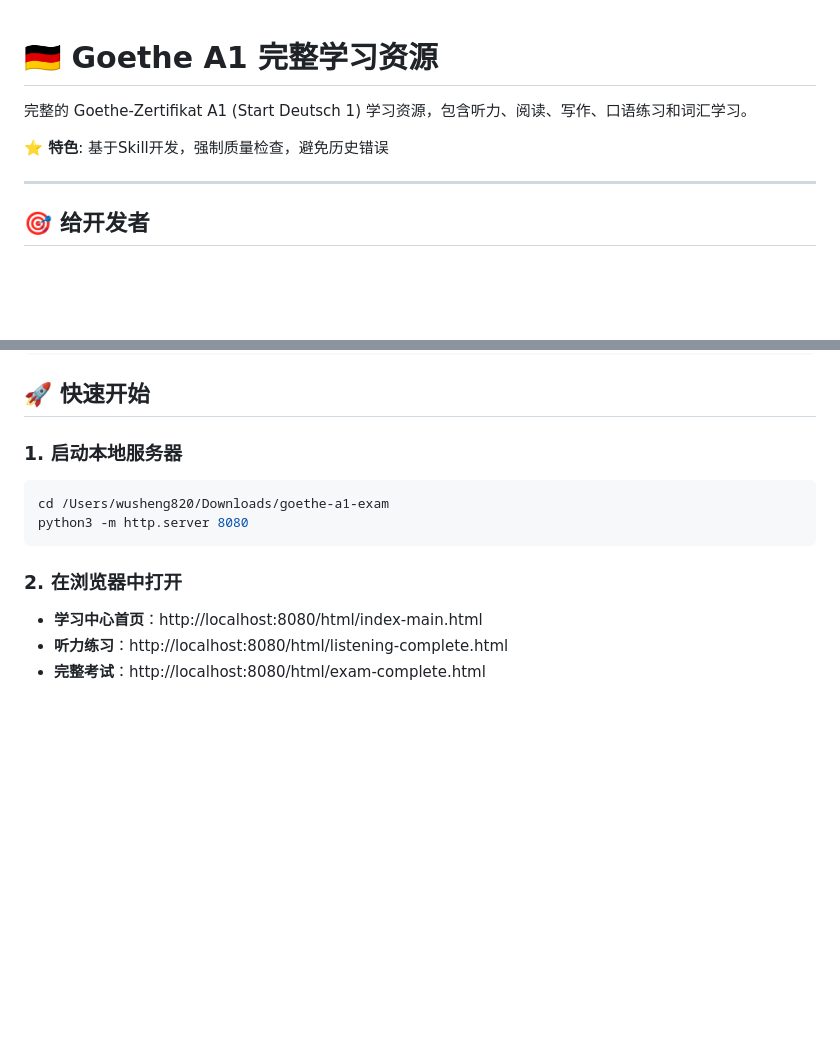
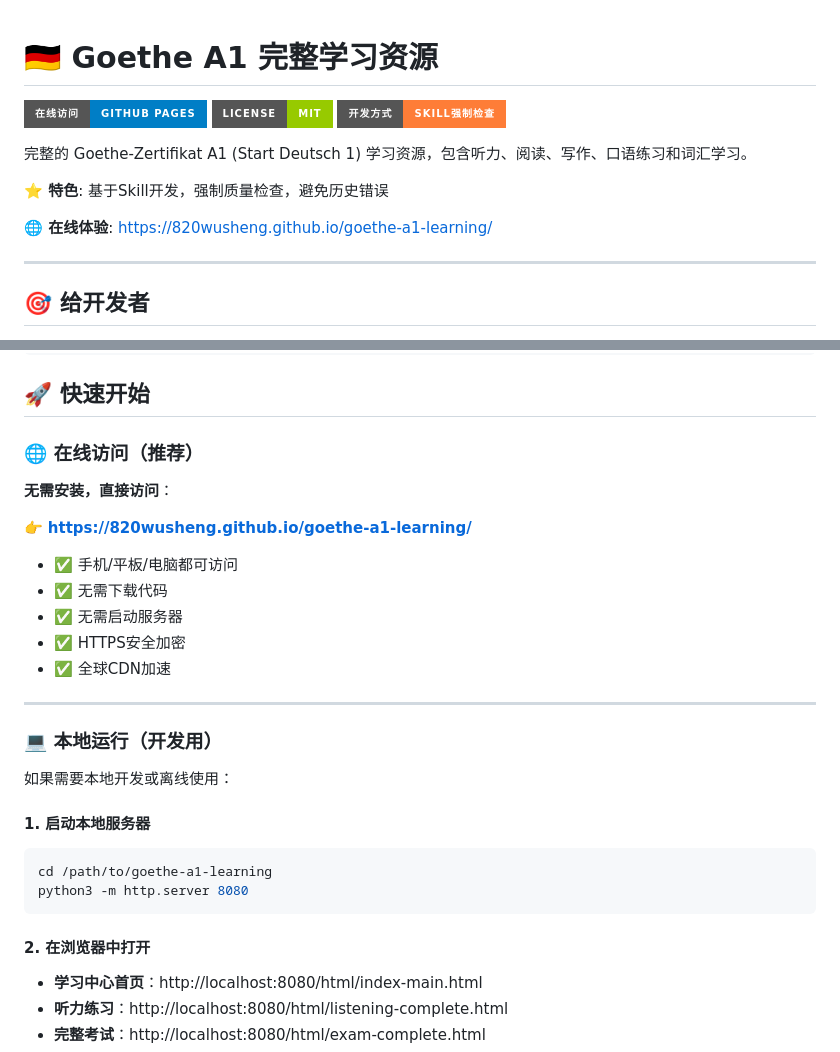
Before and after one commit to 820wusheng/goethe-a1-learning, a Markdown page: README.md, 2 parts joined by grey strips. Rendered like a GitHub page; badges without logos; blank space fills up the shorter version.

Commit message:
feat: 部署到GitHub Pages，无需本地运行
新增:
✅ index.html - 自动重定向到主页
✅ GitHub Pages配置 - 自动部署
✅ 在线访问地址 - https://820wusheng.github.io/goethe-a1-learning/

更新README:
✅ 在线访问链接（推荐方式）
✅ GitHub Pages徽章
✅ 本地运行说明（开发用）

优势:
- 无需git clone
- 无需启动服务器
- 手机/平板/电脑直接访问
- HTTPS安全加密
- 全球CDN加速

按照Skill流程:
✓ 阶段1: 已读PITFALLS.md
✓ 阶段2: 创建index.html
✓ 阶段3: 配置GitHub Pages
✓ 阶段4: 更新文档
✓ 阶段5: 等待部署完成测试

Co-Authored-By: Claude Sonnet 4 <noreply@anthropic.com>

````diff
--- a/README.md
+++ b/README.md
@@ -1,8 +1,14 @@
 # 🇩🇪 Goethe A1 完整学习资源
+
+[![GitHub Pages](https://img.shields.io/badge/在线访问-GitHub%20Pages-blue?style=for-the-badge&logo=github)](https://820wusheng.github.io/goethe-a1-learning/)
+[![License](https://img.shields.io/badge/License-MIT-green?style=for-the-badge)](LICENSE)
+[![Skill](https://img.shields.io/badge/开发方式-Skill强制检查-orange?style=for-the-badge)](#-给开发者)
 
 完整的 Goethe-Zertifikat A1 (Start Deutsch 1) 学习资源，包含听力、阅读、写作、口语练习和词汇学习。
 
 **⭐ 特色**: 基于Skill开发，强制质量检查，避免历史错误
+
+**🌐 在线体验**: [https://820wusheng.github.io/goethe-a1-learning/](https://820wusheng.github.io/goethe-a1-learning/)
 
 ---
 
@@ -57,14 +63,32 @@ goethe-a1-exam/
 
 ## 🚀 快速开始
 
-### 1. 启动本地服务器
+### 🌐 在线访问（推荐）
+
+**无需安装，直接访问**：
+
+👉 **https://820wusheng.github.io/goethe-a1-learning/**
+
+- ✅ 手机/平板/电脑都可访问
+- ✅ 无需下载代码
+- ✅ 无需启动服务器
+- ✅ HTTPS安全加密
+- ✅ 全球CDN加速
+
+---
+
+### 💻 本地运行（开发用）
+
+如果需要本地开发或离线使用：
+
+#### 1. 启动本地服务器
 
 ```bash
-cd /Users/wusheng820/Downloads/goethe-a1-exam
+cd /path/to/goethe-a1-learning
 python3 -m http.server 8080
 ```
 
-### 2. 在浏览器中打开
+#### 2. 在浏览器中打开
 
 - **学习中心首页**：http://localhost:8080/html/index-main.html
 - **听力练习**：http://localhost:8080/html/listening-complete.html
````
